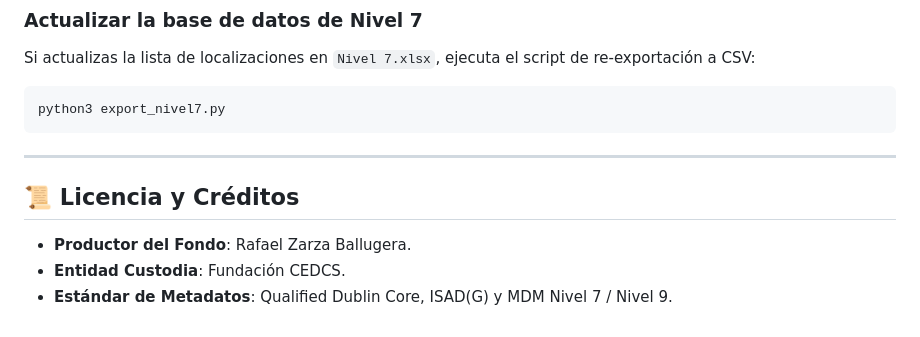
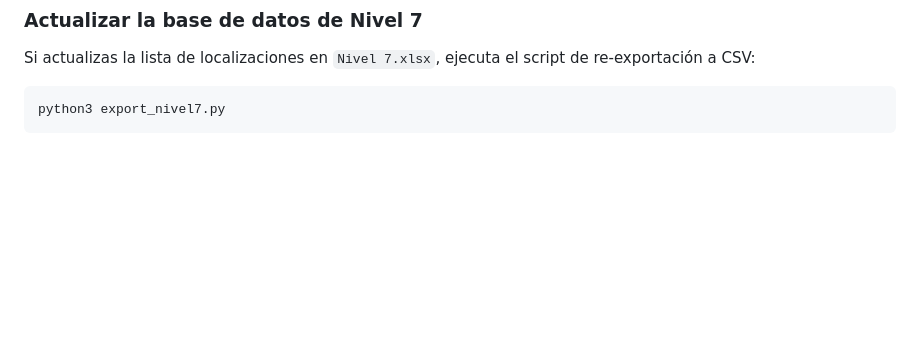
Before and after one commit to Gadelreal/Buscador-Archivo-Zarza, a Markdown page: README.md, the part around the change. Drawn GitHub-style; blank space fills up the shorter version.

Commit message:
Eliminar sección de Licencia y Créditos del README.md

````diff
--- a/README.md
+++ b/README.md
@@ -144,11 +144,3 @@ Si actualizas la lista de localizaciones en `Nivel 7.xlsx`, ejecuta el script de
 ```bash
 python3 export_nivel7.py
 ```
-
----
-
-## 📜 Licencia y Créditos
-
-* **Productor del Fondo**: Rafael Zarza Ballugera.
-* **Entidad Custodia**: Fundación CEDCS.
-* **Estándar de Metadatos**: Qualified Dublin Core, ISAD(G) y MDM Nivel 7 / Nivel 9.
````
